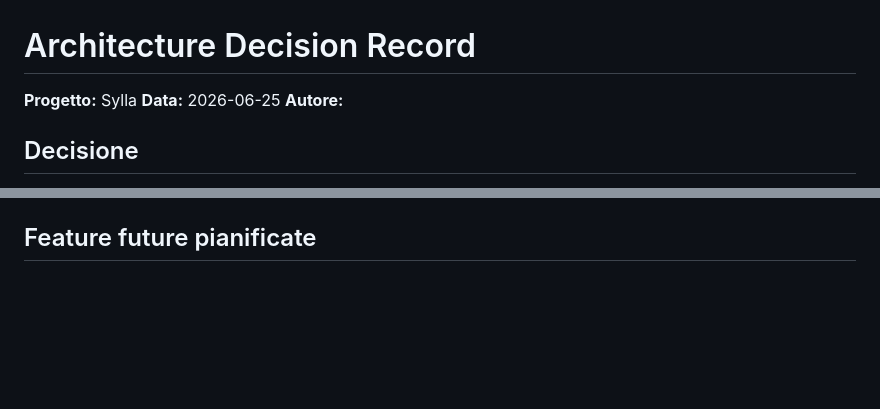
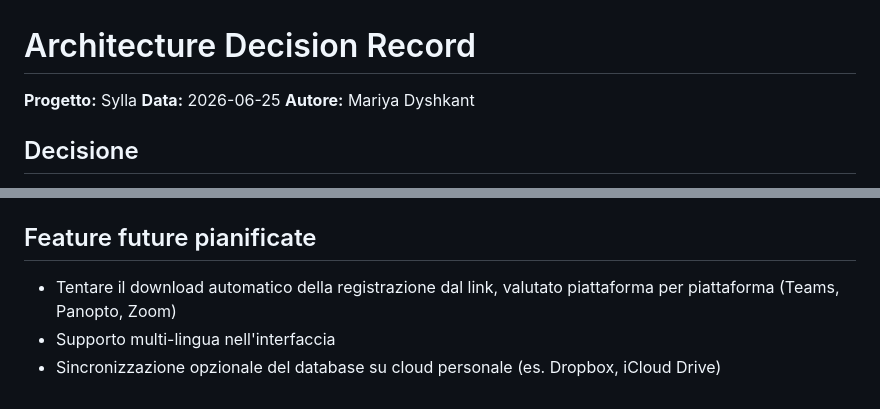
Before and after one commit to mariyadyshkant/sylla-ai-driven-pj, a Markdown page: ADR.md, 2 parts joined by grey strips. Rendered like a GitHub page; blank space fills up the shorter version.

Commit message:
docs: complete ADR with author and future features
Co-Authored-By: Claude Sonnet 5.5 <noreply@anthropic.com>

```diff
--- a/ADR.md
+++ b/ADR.md
@@ -2,7 +2,7 @@
 
 **Progetto:** Sylla
 **Data:** 2026-06-25
-**Autore:**
+**Autore:** Mariya Dyshkant
 
 ## Decisione
 
@@ -54,3 +54,7 @@ L'app è pensata per uso personale e single-user. Deve risolvere il problema di
 - Funzionalità social o condivisione dei dati.
 
 ## Feature future pianificate
+
+- Tentare il download automatico della registrazione dal link, valutato piattaforma per piattaforma (Teams, Panopto, Zoom)
+- Supporto multi-lingua nell'interfaccia
+- Sincronizzazione opzionale del database su cloud personale (es. Dropbox, iCloud Drive)
```
